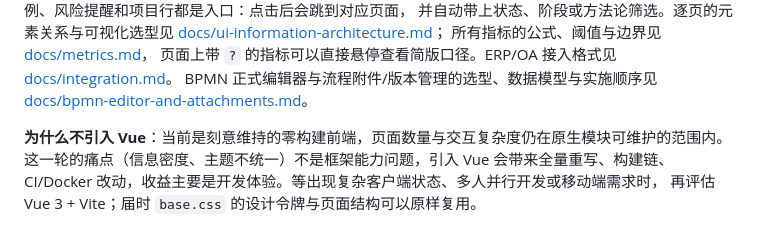
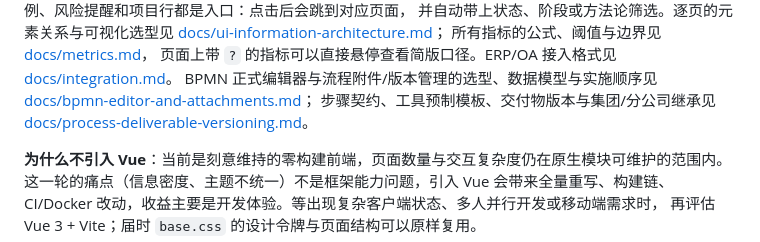
Before and after one commit to adooper-liu/Logix_Pms, a Markdown page: README.md, the part around the change. Rendered like a GitHub page.

```diff
--- a/README.md
+++ b/README.md
@@ -389,7 +389,9 @@ main.js
 页面上带 `?` 的指标可以直接悬停查看简版口径。ERP/OA 接入格式见
 [docs/integration.md](docs/integration.md)。
 BPMN 正式编辑器与流程附件/版本管理的选型、数据模型与实施顺序见
-[docs/bpmn-editor-and-attachments.md](docs/bpmn-editor-and-attachments.md)。
+[docs/bpmn-editor-and-attachments.md](docs/bpmn-editor-and-attachments.md)；
+步骤契约、工具预制模板、交付物版本与集团/分公司继承见
+[docs/process-deliverable-versioning.md](docs/process-deliverable-versioning.md)。
 
 **为什么不引入 Vue**：当前是刻意维持的零构建前端，页面数量与交互复杂度仍在原生模块可维护的范围内。
 这一轮的痛点（信息密度、主题不统一）不是框架能力问题，引入 Vue 会带来全量重写、构建链、
```
Also changed, not shown: docs/process-deliverable-versioning.md (added, +437 -0 lines).
